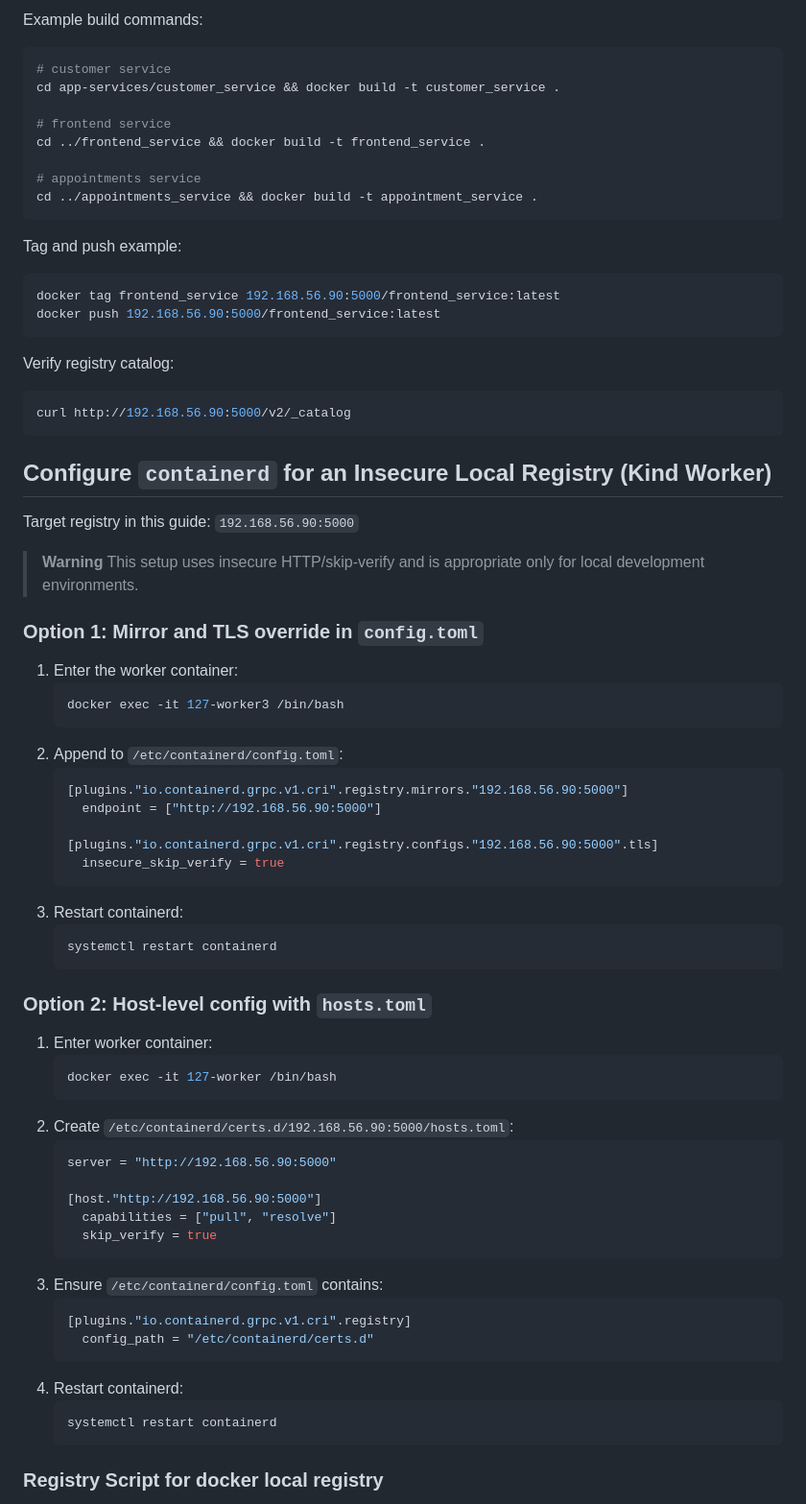
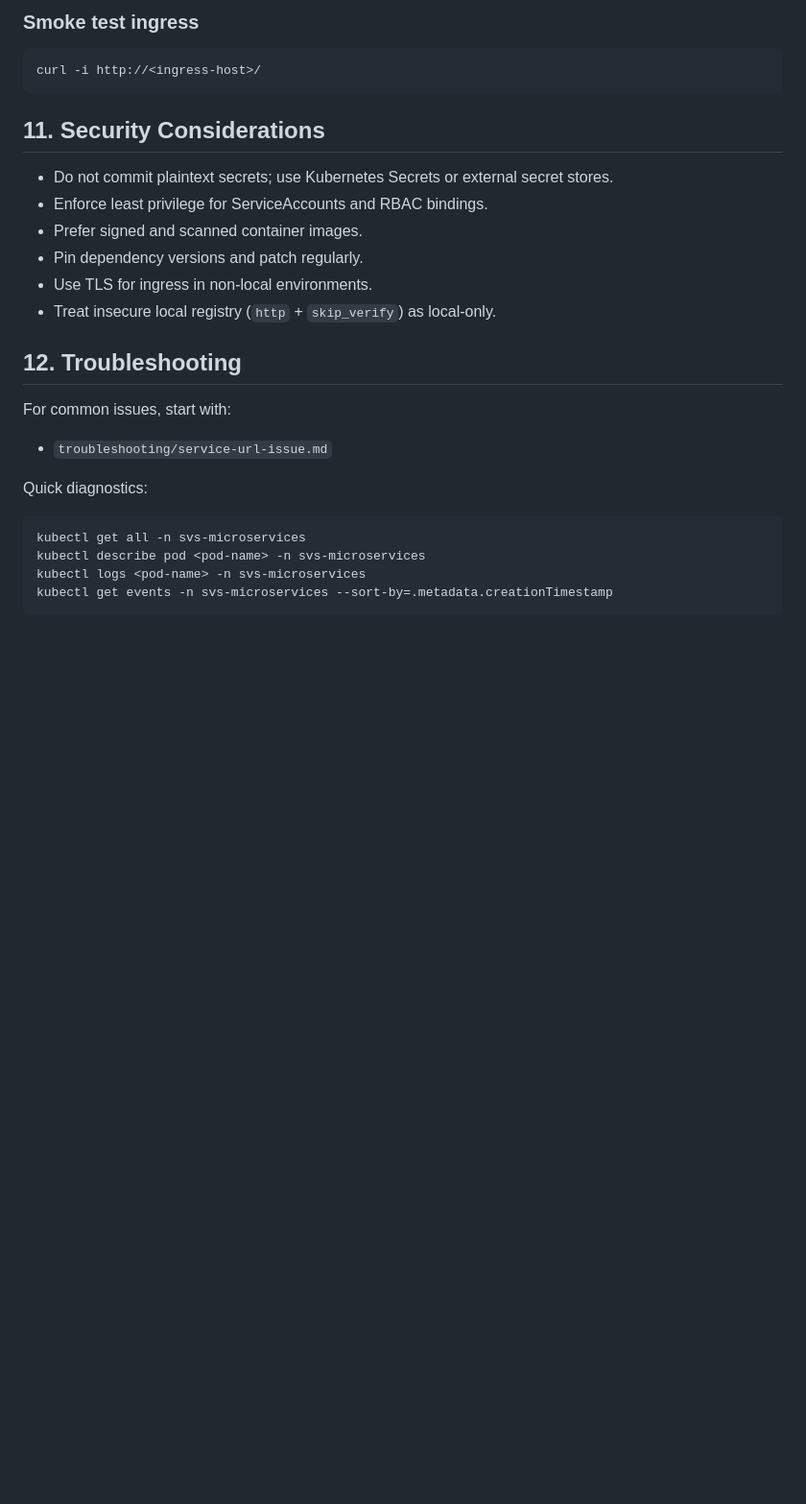
Before and after one commit to kyawzinmyolwin/svs-microservices, a Markdown page: README.md, the part around one of its changes. Shown at 96% size. Rendered like a GitHub page; blank space fills up the shorter version.

````diff
--- a/README.md
+++ b/README.md
@@ -108,76 +225,27 @@ docker run -d -p 5000:5000 --restart=always --name local-registry registry:2
 ```
 
-Example build commands:
-
+### Smoke test ingress
 ```bash
-# customer service
-cd app-services/customer_service && docker build -t customer_service .
-
-# frontend service
-cd ../frontend_service && docker build -t frontend_service .
-
-# appointments service
-cd ../appointments_service && docker build -t appointment_service .
+curl -i http://<ingress-host>/
 ```
 
-Tag and push example:
+## 11. Security Considerations
+- Do not commit plaintext secrets; use Kubernetes Secrets or external secret stores.
+- Enforce least privilege for ServiceAccounts and RBAC bindings.
+- Prefer signed and scanned container images.
+- Pin dependency versions and patch regularly.
+- Use TLS for ingress in non-local environments.
+- Treat insecure local registry (`http` + `skip_verify`) as local-only.
 
+## 12. Troubleshooting
+For common issues, start with:
+- `troubleshooting/service-url-issue.md`
+
+Quick diagnostics:
 ```bash
-docker tag frontend_service 192.168.56.90:5000/frontend_service:latest
-docker push 192.168.56.90:5000/frontend_service:latest
+kubectl get all -n svs-microservices
+kubectl describe pod <pod-name> -n svs-microservices
+kubectl logs <pod-name> -n svs-microservices
+kubectl get events -n svs-microservices --sort-by=.metadata.creationTimestamp
 ```
 
-Verify registry catalog:
-
-```bash
-curl http://192.168.56.90:5000/v2/_catalog
-```
-
-## Configure `containerd` for an Insecure Local Registry (Kind Worker)
-Target registry in this guide: `192.168.56.90:5000`
-
-> **Warning**
-> This setup uses insecure HTTP/skip-verify and is appropriate only for local development environments.
-
-### Option 1: Mirror and TLS override in `config.toml`
-1. Enter the worker container:
-   ```bash
-   docker exec -it 127-worker3 /bin/bash
-   ```
-2. Append to `/etc/containerd/config.toml`:
-   ```toml
-   [plugins."io.containerd.grpc.v1.cri".registry.mirrors."192.168.56.90:5000"]
-     endpoint = ["http://192.168.56.90:5000"]
-
-   [plugins."io.containerd.grpc.v1.cri".registry.configs."192.168.56.90:5000".tls]
-     insecure_skip_verify = true
-   ```
-3. Restart containerd:
-   ```bash
-   systemctl restart containerd
-   ```
-
-### Option 2: Host-level config with `hosts.toml`
-1. Enter worker container:
-   ```bash
-   docker exec -it 127-worker /bin/bash
-   ```
-2. Create `/etc/containerd/certs.d/192.168.56.90:5000/hosts.toml`:
-   ```toml
-   server = "http://192.168.56.90:5000"
-
-   [host."http://192.168.56.90:5000"]
-     capabilities = ["pull", "resolve"]
-     skip_verify = true
-   ```
-3. Ensure `/etc/containerd/config.toml` contains:
-   ```toml
-   [plugins."io.containerd.grpc.v1.cri".registry]
-     config_path = "/etc/containerd/certs.d"
-   ```
-4. Restart containerd:
-   ```bash
-   systemctl restart containerd
-   ```
-### Registry Script for docker local registry
-
````
Also changed, not shown: other parts of README.md (+181 -304 lines).
